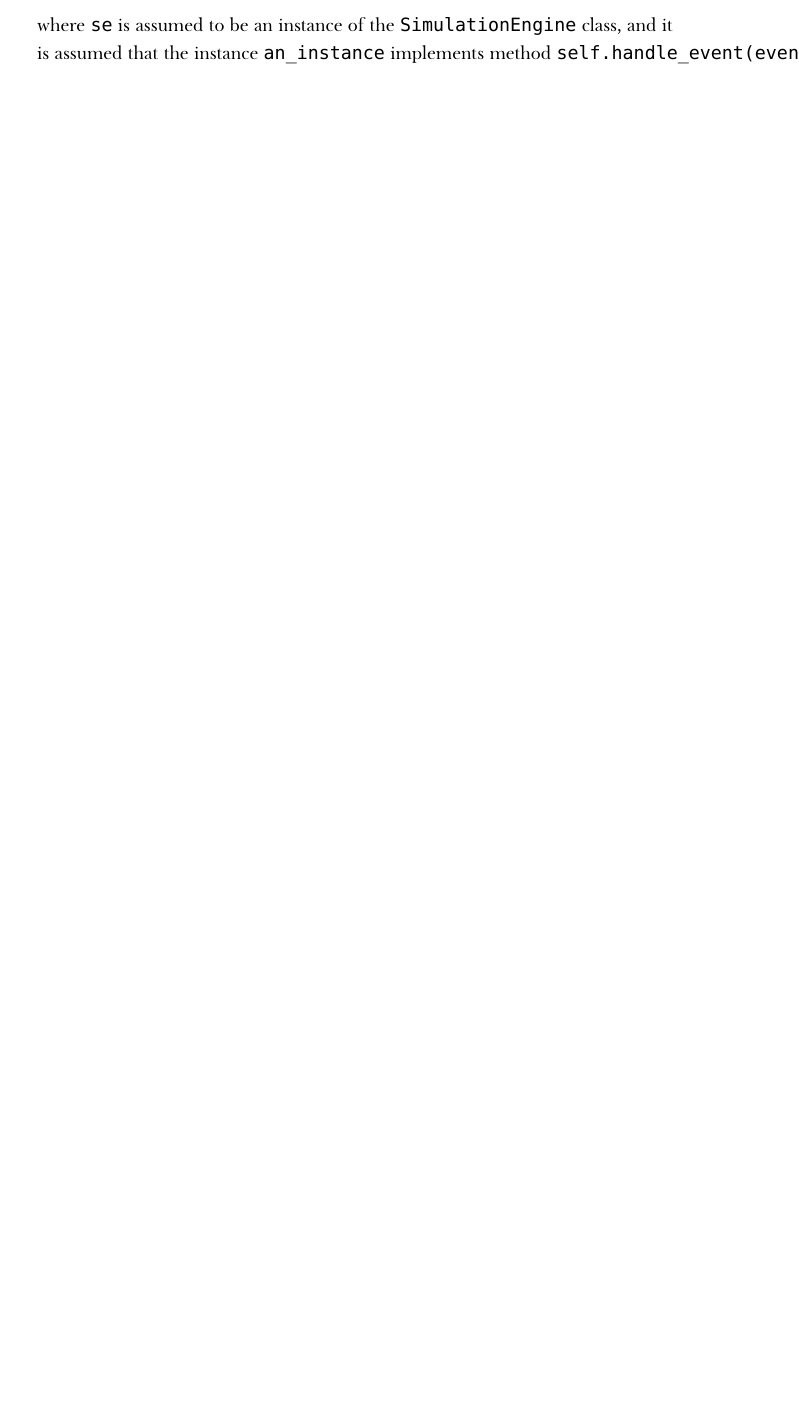
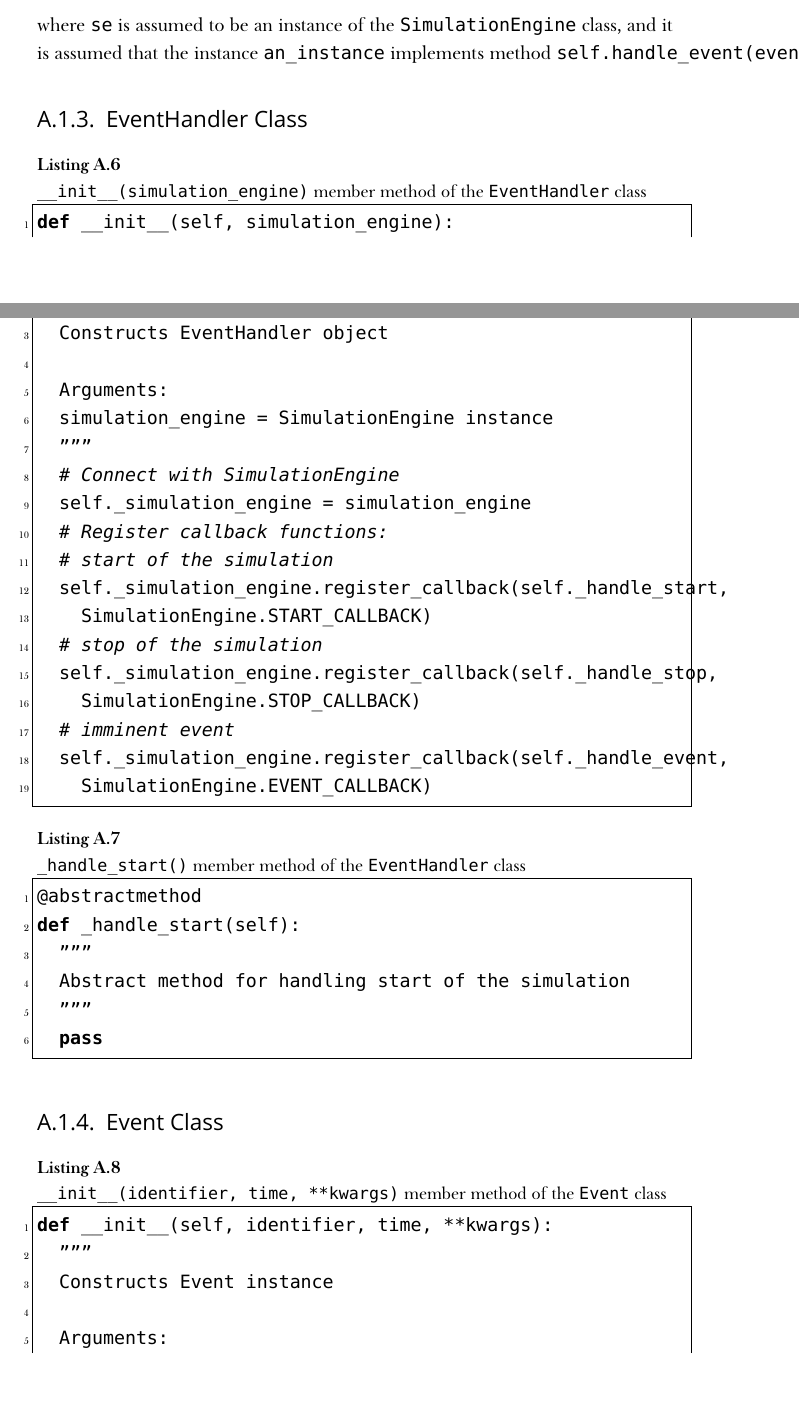
Before and after one commit to kubkon/Thesis, a LaTeX thesis (Thesis.tex, which reads Appendices/Python-Simulator.tex): part of page 11 of 15 before the commit and two parts of pages 11 and 12 of 17 after it, the two joined at a grey line, cut so that both start at the same text, the shorter picture padded with empty space. Compiled offline with XeLaTeX; a missing font is replaced by an installed copy or a similar font.

Commit message:
Add code listings: EventHandler and Event classes.

```diff
--- a/Appendices/Python-Simulator.tex
+++ b/Appendices/Python-Simulator.tex
@@ -138,5 +138,44 @@ where \lstinline{se} is assumed to be an instance of the \lstinline{SimulationEn
 \subsection{EventHandler Class}
 \label{sub:eventhandler_class_simappendix}
 
+\begin{lstlisting}[caption=\lstinline{__init__(simulation_engine)} member method of the \lstinline{EventHandler} class, label=listing:init_method_eventhandler_simappendix]
+def __init__(self, simulation_engine):
+  """
+  Constructs EventHandler object
+
+  Arguments:
+  simulation_engine = SimulationEngine instance
+  """
+  # Connect with SimulationEngine
+  self._simulation_engine = simulation_engine
+  # Register callback functions:
+  # start of the simulation
+  self._simulation_engine.register_callback(self._handle_start,
+    SimulationEngine.START_CALLBACK)
+  # stop of the simulation
+  self._simulation_engine.register_callback(self._handle_stop,
+    SimulationEngine.STOP_CALLBACK)
+  # imminent event
+  self._simulation_engine.register_callback(self._handle_event,
+    SimulationEngine.EVENT_CALLBACK)
+\end{lstlisting}
+
+\begin{lstlisting}[caption=\lstinline{_handle_start()} member method of the \lstinline{EventHandler} class, label=listing:handle_start_method_eventhandler_simappendix]
+@abstractmethod
+def _handle_start(self):
+  """
+  Abstract method for handling start of the simulation
+  """
+  pass
+\end{lstlisting}
+
 \subsection{Event Class}
 \label{sub:event_class_simappendix}
+
+\begin{lstlisting}[caption=\lstinline{__init__(identifier, time, **kwargs)} member method of the \lstinline{Event} class, label=listing:init_method_event_simappendix]
+def __init__(self, identifier, time, **kwargs):
+  """
+  Constructs Event instance
+
+  Arguments:
+  identifier -- ID/type of this event
```
Also changed, not shown: Appendices/Python-Simulator.tex (9 more changed lines).
